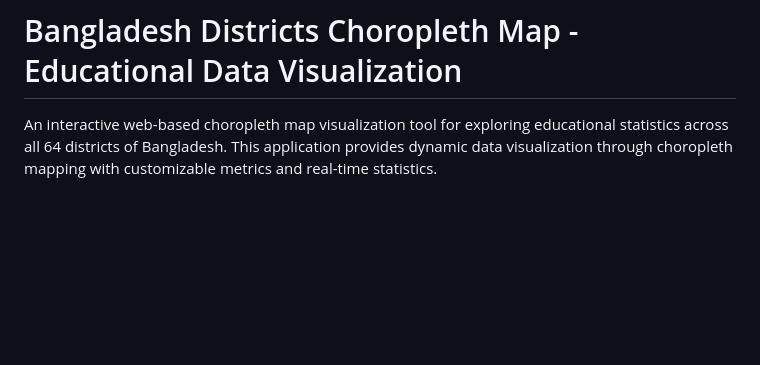
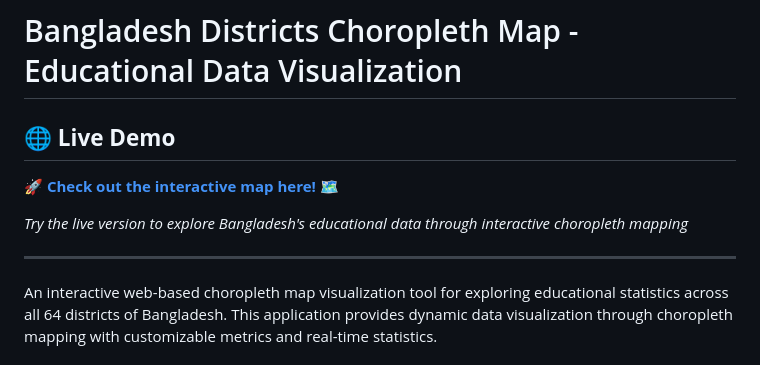
Before and after one commit to fahmidhasann/Interactive-BD-Choropleth, a Markdown page: README.md, the part around the change. Rendered like a GitHub page; blank space fills up the shorter version.

Commit message:
Add live demo link to README
- Added prominent live demo section at the top of README
- Highlighted the interactive map link with emojis and formatting
- Improved visibility for users to quickly access the live version

```diff
--- a/README.md
+++ b/README.md
@@ -1,4 +1,11 @@
 # Bangladesh Districts Choropleth Map - Educational Data Visualization
+
+## 🌐 **Live Demo**
+**🚀 [Check out the interactive map here!](https://fahmidhasann.github.io/Interactive-BD-Choropleth/) 🗺️**
+
+*Try the live version to explore Bangladesh's educational data through interactive choropleth mapping*
+
+---
 
 An interactive web-based choropleth map visualization tool for exploring educational statistics across all 64 districts of Bangladesh. This application provides dynamic data visualization through choropleth mapping with customizable metrics and real-time statistics.
 
```
